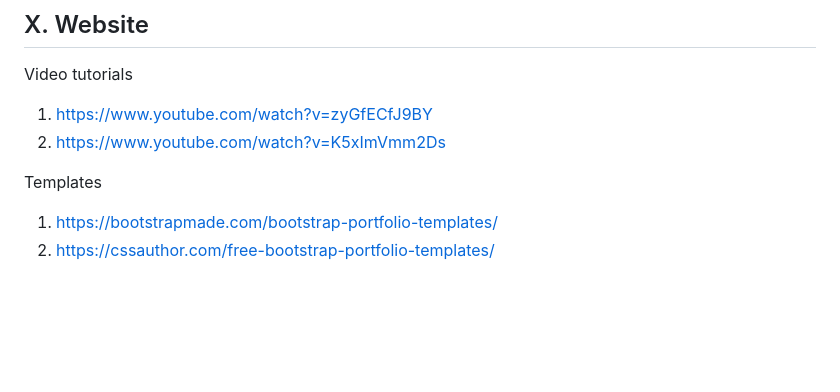
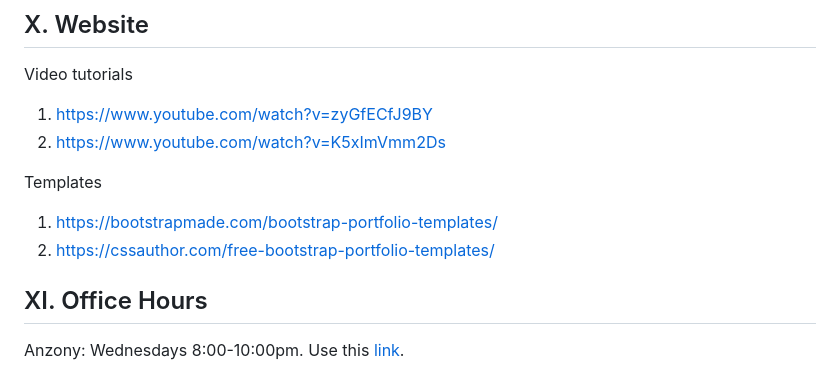
Before and after one commit to alexanderquispe/Diplomado_PUCP, a Markdown page: README.md, the part around one of its changes. Drawn GitHub-style; blank space fills up the shorter version.

```diff
--- a/README.md
+++ b/README.md
@@ -249,3 +249,6 @@ Templates
 
 1. https://bootstrapmade.com/bootstrap-portfolio-templates/
 2. https://cssauthor.com/free-bootstrap-portfolio-templates/
+
+## XI. Office Hours
+Anzony: Wednesdays 8:00-10:00pm. Use this [link](https://us06web.zoom.us/j/4771998369?pwd=VFZXRlBSdHNES2JUcFRMenV1RVZhUT09).
```
Also changed, not shown: other parts of README.md (+9 -9 lines).
